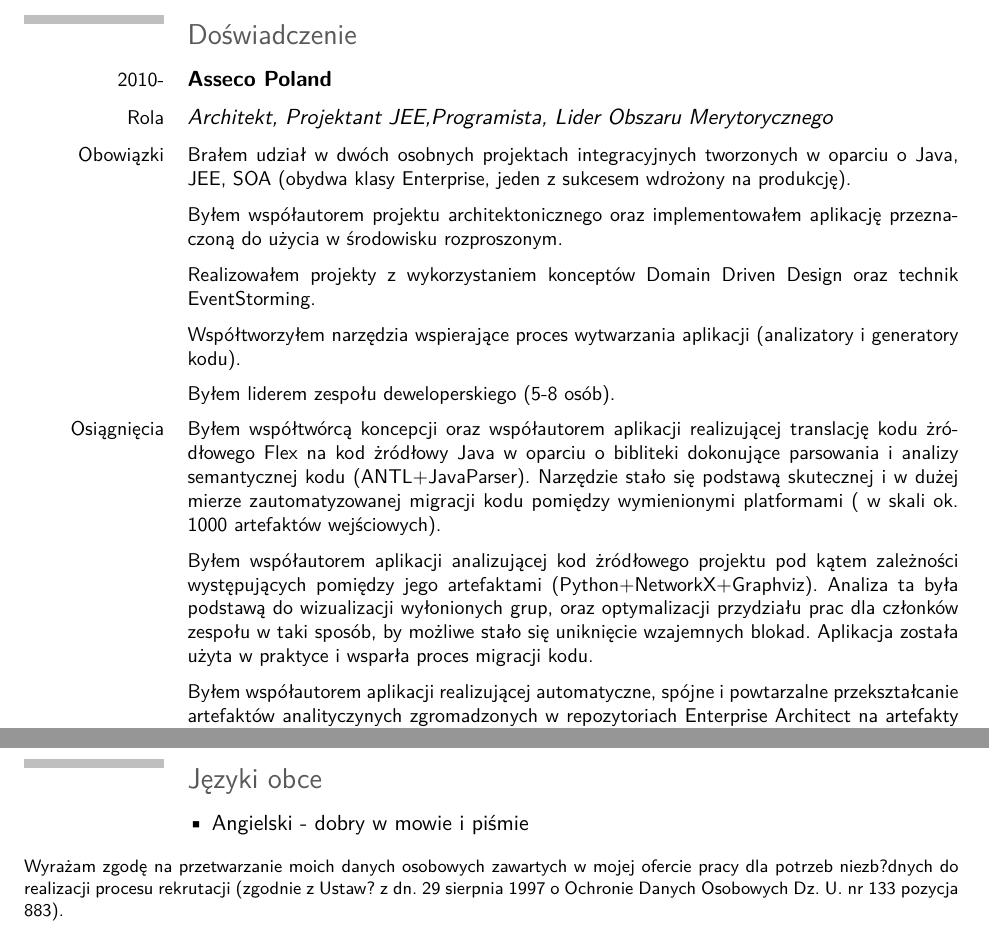
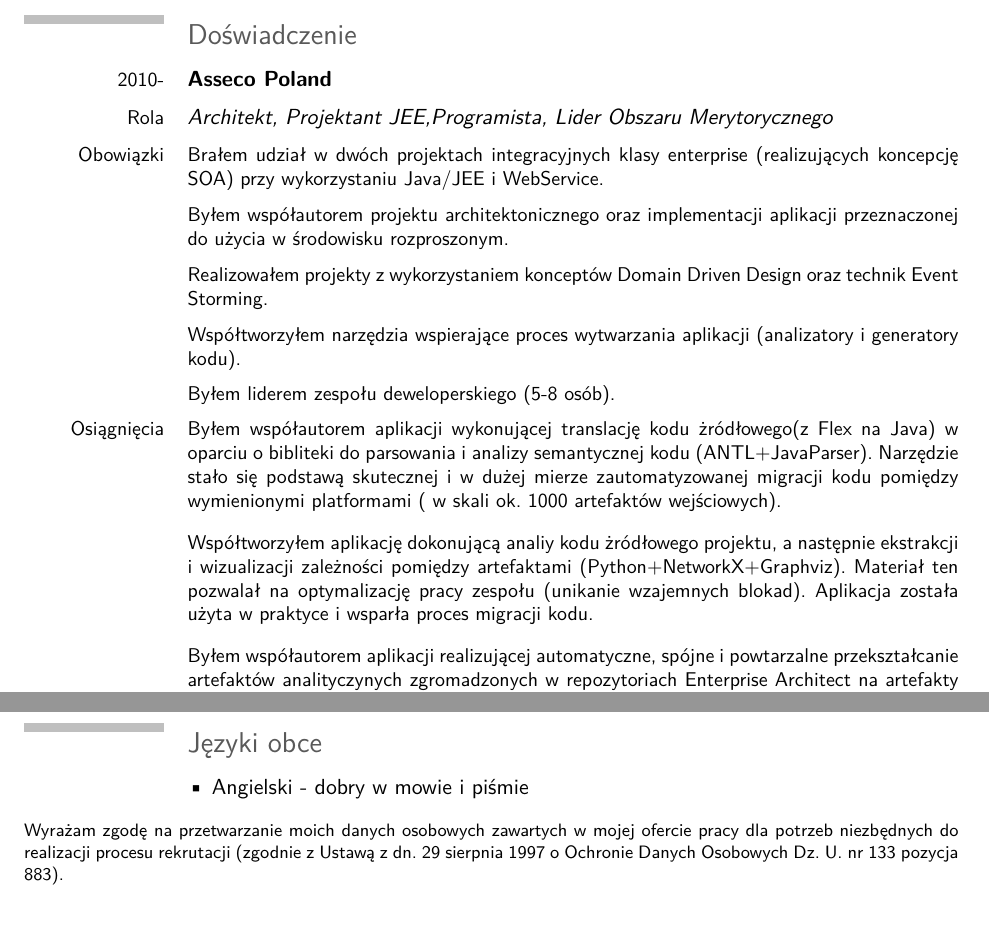
Before and after one commit to mwwojcik/cv, a LaTeX CV (main.tex): two parts of pages 1 and 3 of 3 before the commit and two parts of pages 1 and 2 of 2 after it, joined at a grey line, cut so that both start at the same text. Compiled offline with pdfLaTeX.

Commit message:
cv aktualizacja

```diff
--- a/main.tex
+++ b/main.tex
@@ -72,16 +72,16 @@ Jestem zdeklarowanym entuzjastą metodyk bazujących na konceptach Domain Driven
 \cvitem{Rola}{\emph{Architekt, Projektant JEE,Programista, Lider Obszaru Merytorycznego}}
 \cvitem{Obowiązki}{\small
 \begin{itemize}
-\item Brałem udział w dwóch osobnych projektach integracyjnych tworzonych w oparciu o Java, JEE, SOA (obydwa klasy Enterprise, jeden z sukcesem wdrożony na produkcję).
-\item Byłem współautorem projektu architektonicznego oraz implementowałem aplikację przeznaczoną do użycia w środowisku rozproszonym.
-\item Realizowałem projekty z wykorzystaniem konceptów Domain Driven Design oraz technik EventStorming.
+\item Brałem udział w dwóch projektach integracyjnych klasy enterprise (realizujących koncepcję SOA) przy wykorzystaniu Java/JEE i WebService.
+\item Byłem współautorem projektu architektonicznego oraz implementacji aplikacji przeznaczonej do użycia w środowisku rozproszonym.
+\item Realizowałem projekty z wykorzystaniem konceptów Domain Driven Design oraz technik Event Storming.
 \item Współtworzyłem narzędzia wspierające proces wytwarzania aplikacji (analizatory i generatory kodu).
 \item Byłem liderem zespołu deweloperskiego (5-8 osób).
 \end{itemize}}
-\cvitem{Osiągnięcia}{\small
+\cvitem{Osiągnięcia}{
 	\begin{itemize}
-		\item Byłem współtwórcą koncepcji oraz współautorem aplikacji realizującej translację kodu żródłowego Flex na kod żródłowy Java w oparciu o bibliteki dokonujące parsowania i analizy semantycznej kodu (ANTL+JavaParser). Narzędzie stało się podstawą skutecznej i w dużej mierze zautomatyzowanej migracji kodu pomiędzy wymienionymi platformami ( w skali ok. 1000 artefaktów wejściowych).
-		\item Byłem współautorem aplikacji analizującej kod żródłowego projektu pod kątem zależności występujących pomiędzy jego artefaktami (Python+NetworkX+Graphviz). Analiza ta była podstawą do wizualizacji wyłonionych grup, oraz optymalizacji przydziału prac dla członków zespołu w taki sposób, by możliwe stało się uniknięcie wzajemnych blokad. Aplikacja została użyta w praktyce i wsparła proces migracji kodu.
+		\item  \small Byłem współautorem aplikacji wykonującej translację kodu żródłowego(z Flex na Java) w oparciu o bibliteki do parsowania i analizy semantycznej kodu (ANTL+JavaParser). Narzędzie stało się podstawą skutecznej i w dużej mierze zautomatyzowanej migracji kodu pomiędzy wymienionymi platformami ( w skali ok. 1000 artefaktów wejściowych).
+		\item Współtworzyłem aplikację dokonującą analiy kodu żródłowego projektu, a następnie ekstrakcji i wizualizacji zależności pomiędzy artefaktami (Python+NetworkX+Graphviz). Materiał ten pozwalał na  optymalizację pracy zespołu (unikanie wzajemnych blokad). Aplikacja została użyta w praktyce i wsparła proces migracji kodu.
 		\item Byłem współautorem aplikacji realizującej automatyczne, spójne i powtarzalne przekształcanie artefaktów analityczynych zgromadzonych w repozytoriach Enterprise Architect na artefakty deweloperskie (JAVA/XSD/WSDL) (skala ok 1200 obiektów).
 \end{itemize}}
 
@@ -133,5 +133,5 @@ Jestem zdeklarowanym entuzjastą metodyk bazujących na konceptach Domain Driven
 
 
 \footnotesize
-Wyrażam zgodę na przetwarzanie moich danych osobowych zawartych w mojej ofercie pracy dla potrzeb niezb?dnych do realizacji procesu rekrutacji (zgodnie z Ustaw? z dn. 29 sierpnia 1997 o Ochronie Danych Osobowych Dz. U. nr 133 pozycja 883).
+Wyrażam zgodę na przetwarzanie moich danych osobowych zawartych w mojej ofercie pracy dla potrzeb niezbędnych do realizacji procesu rekrutacji (zgodnie z Ustawą z dn. 29 sierpnia 1997 o Ochronie Danych Osobowych Dz. U. nr 133 pozycja 883).
 \end{document}
```
Also changed, not shown: main.pdf, 2 other files.
